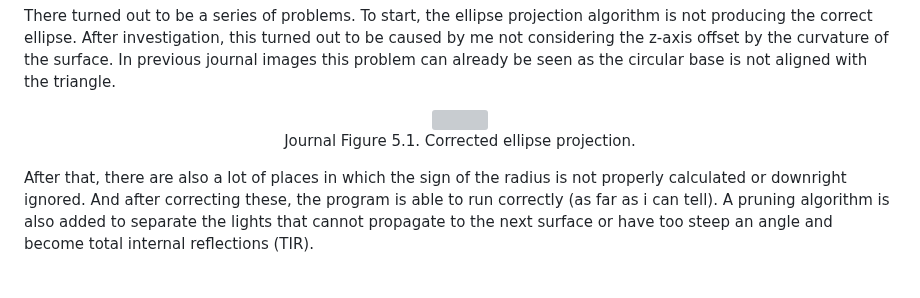
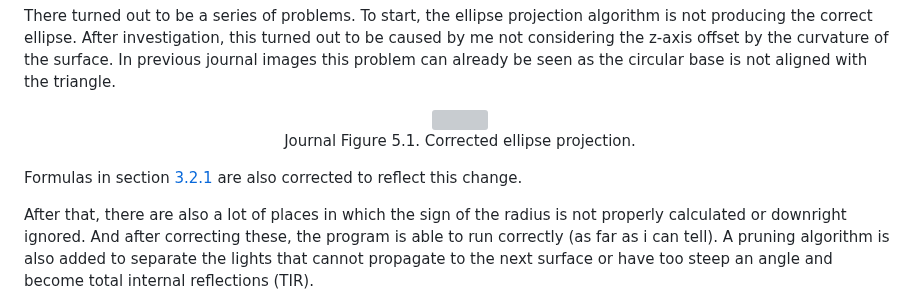
Before and after one commit to Amarthgul/PersonalCodes, a Markdown page: OSU/DESIGN6400/README.md, the part around the change. Rendered like a GitHub page; blank space fills up the shorter version; grey boxes are pictures that could not be loaded.

```diff
--- a/OSU/DESIGN6400/README.md
+++ b/OSU/DESIGN6400/README.md
@@ -605,6 +605,8 @@ There turned out to be a series of problems. To start, the ellipse projection al
   <p align="center">Journal Figure 5.1. Corrected ellipse projection. </p>
 </div>
 
+Formulas in section [3.2.1](#321---object-to-1st-surface) are also corrected to reflect this change.
+
 After that, there are also a lot of places in which the sign of the radius is not properly calculated or downright ignored. And after correcting these, the program is able to run correctly (as far as i can tell). A pruning algorithm is also added to separate the lights that cannot propagate to the next surface or have too steep an angle and become total internal reflections (TIR).
 
 Another advancement is the implementation of the material system. After starting the new data structure, I no longer have manual control over every process and thus cannot feed the index of refraction into the refraction calculation part. It took some time but I was eventually able to finish a table look up and a parser that checks a table of 3,000+ glass materials, find the one entered, and parse the parameter of the material then calculate the index of refraction at a given wavelength.
```
